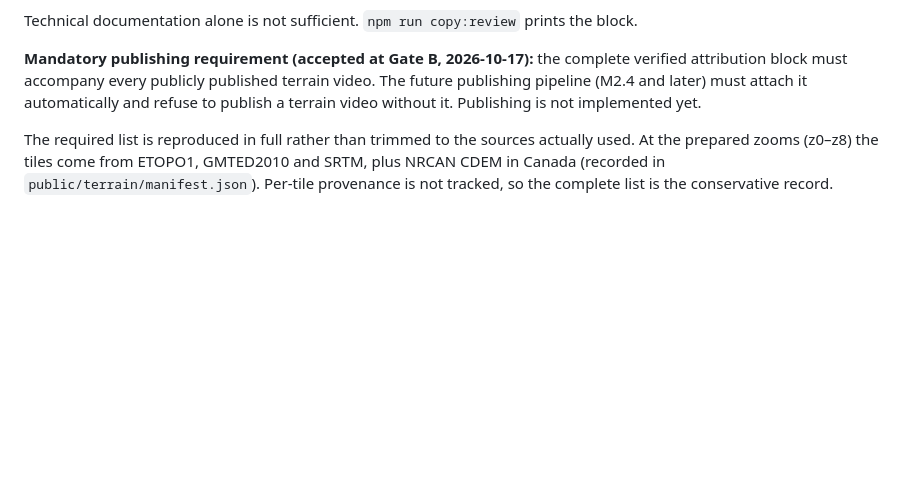
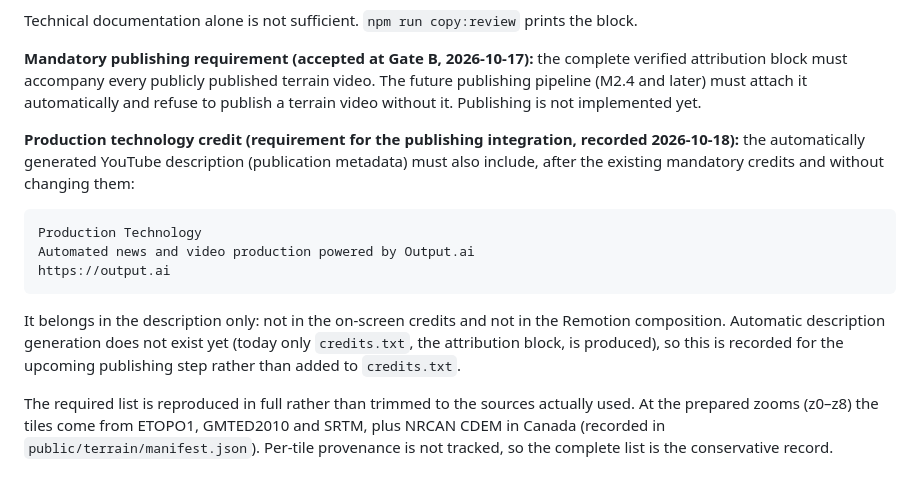
Before and after one commit to steffencrespo/next-huge-quake, a Markdown page: video/README.md, the part around the change. GitHub-like rendering; blank space fills up the shorter version.

Commit message:
Record the Output.ai production technology credit requirement for publication metadata

````diff
--- a/video/README.md
+++ b/video/README.md
@@ -81,6 +81,16 @@ Technical documentation alone is not sufficient. `npm run copy:review` prints th
 
 **Mandatory publishing requirement (accepted at Gate B, 2026-10-17):** the complete verified attribution block must accompany every publicly published terrain video. The future publishing pipeline (M2.4 and later) must attach it automatically and refuse to publish a terrain video without it. Publishing is not implemented yet.
 
+**Production technology credit (requirement for the publishing integration, recorded 2026-10-18):** the automatically generated YouTube description (publication metadata) must also include, after the existing mandatory credits and without changing them:
+
+```
+Production Technology
+Automated news and video production powered by Output.ai
+https://output.ai
+```
+
+It belongs in the description only: not in the on-screen credits and not in the Remotion composition. Automatic description generation does not exist yet (today only `credits.txt`, the attribution block, is produced), so this is recorded for the upcoming publishing step rather than added to `credits.txt`.
+
 The required list is reproduced in full rather than trimmed to the sources actually used. At the prepared zooms (z0–z8) the tiles come from ETOPO1, GMTED2010 and SRTM, plus NRCAN CDEM in Canada (recorded in `public/terrain/manifest.json`). Per-tile provenance is not tracked, so the complete list is the conservative record.
 
 ## Render performance (terrain map)
````
